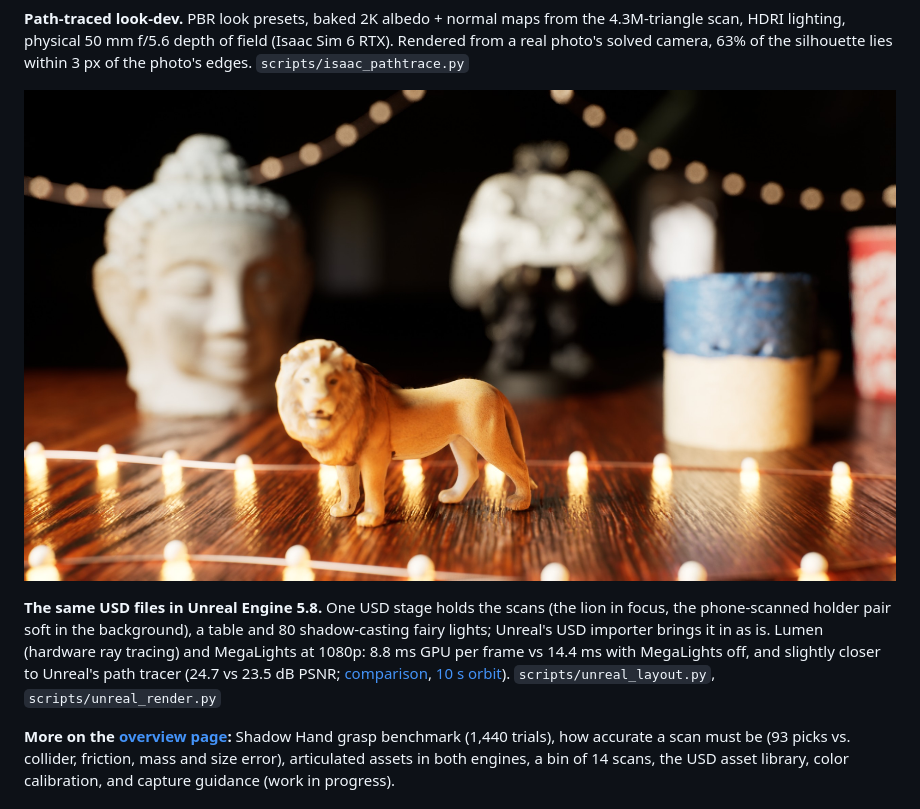
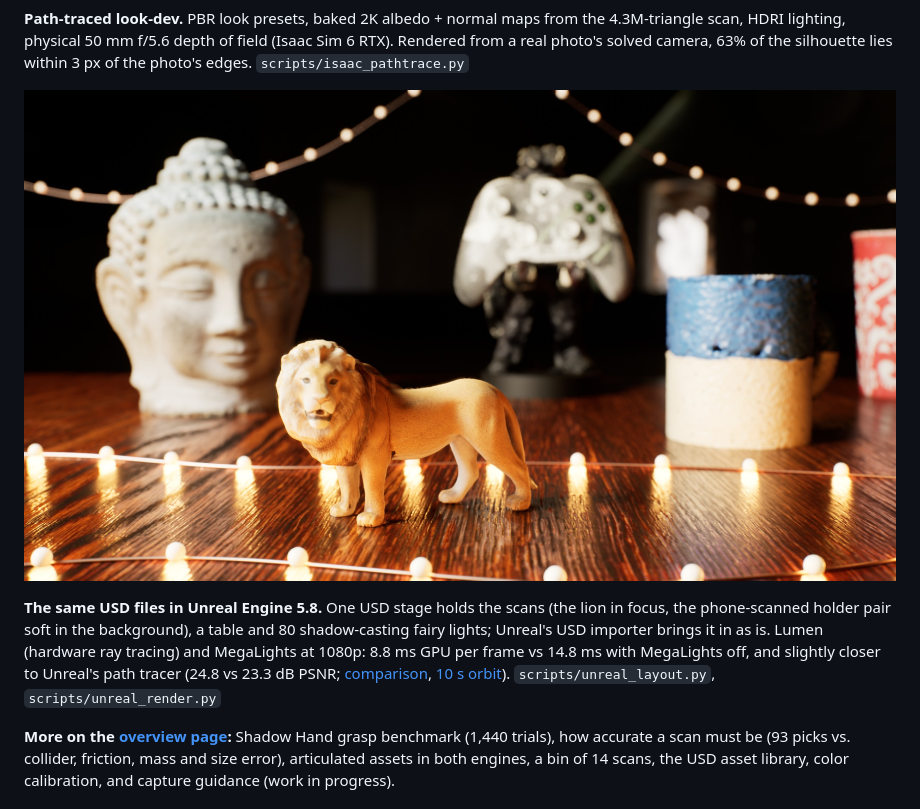
Before and after one commit to VisualKnight/scan2usd, a Markdown page: README.md, the part around the change. Drawn GitHub-style; pictures changed too: docs/figures/unreal_render.jpg.

Commit message:
Unreal shots: f/8 depth of field, focus on the lion's neck
Co-authored-by: Copilot <223556219+Copilot@users.noreply.github.com>

```diff
--- a/README.md
+++ b/README.md
@@ -79,7 +79,7 @@ The three well-textured benchmark objects reconstruct to 0.6–0.8 mm. Plain or
 
 ![Unreal Engine 5.8, Lumen + MegaLights](docs/figures/unreal_render.jpg)
 
-**The same USD files in Unreal Engine 5.8.** One USD stage holds the scans (the lion in focus, the phone-scanned holder pair soft in the background), a table and 80 shadow-casting fairy lights; Unreal's USD importer brings it in as is. Lumen (hardware ray tracing) and MegaLights at 1080p: <!--n:ue_on-->8.8<!--/n--> ms GPU per frame vs <!--n:ue_off-->14.4<!--/n--> ms with MegaLights off, and slightly closer to Unreal's path tracer (<!--n:ue_on_db-->24.7<!--/n--> vs <!--n:ue_off_db-->23.5<!--/n--> dB PSNR; [comparison](docs/figures/unreal_megalights.jpg), [10 s orbit](docs/figures/unreal_flythrough.mp4)). `scripts/unreal_layout.py`, `scripts/unreal_render.py`
+**The same USD files in Unreal Engine 5.8.** One USD stage holds the scans (the lion in focus, the phone-scanned holder pair soft in the background), a table and 80 shadow-casting fairy lights; Unreal's USD importer brings it in as is. Lumen (hardware ray tracing) and MegaLights at 1080p: <!--n:ue_on-->8.8<!--/n--> ms GPU per frame vs <!--n:ue_off-->14.8<!--/n--> ms with MegaLights off, and slightly closer to Unreal's path tracer (<!--n:ue_on_db-->24.8<!--/n--> vs <!--n:ue_off_db-->23.3<!--/n--> dB PSNR; [comparison](docs/figures/unreal_megalights.jpg), [10 s orbit](docs/figures/unreal_flythrough.mp4)). `scripts/unreal_layout.py`, `scripts/unreal_render.py`
 
 
 **More on the [overview page](https://visualknight.github.io/scan2usd/):** Shadow Hand grasp benchmark (1,440 trials), how accurate a scan must be (93 picks vs. collider, friction, mass and size error), articulated assets in both engines, a bin of 14 scans, the USD asset library, color calibration, and capture guidance (work in progress).
```
Also changed, not shown: docs/figures/unreal_megalights.jpg, 5 other files.
